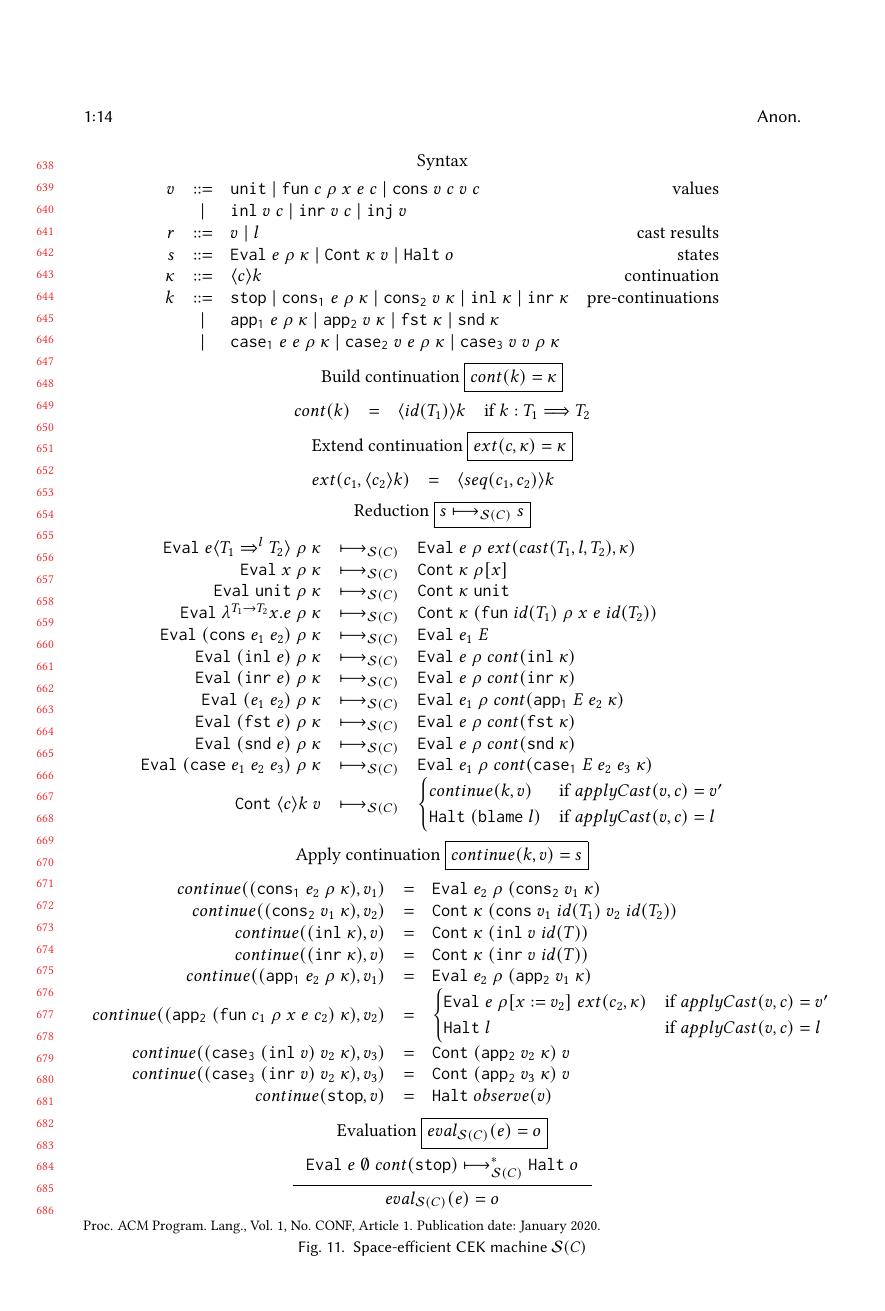
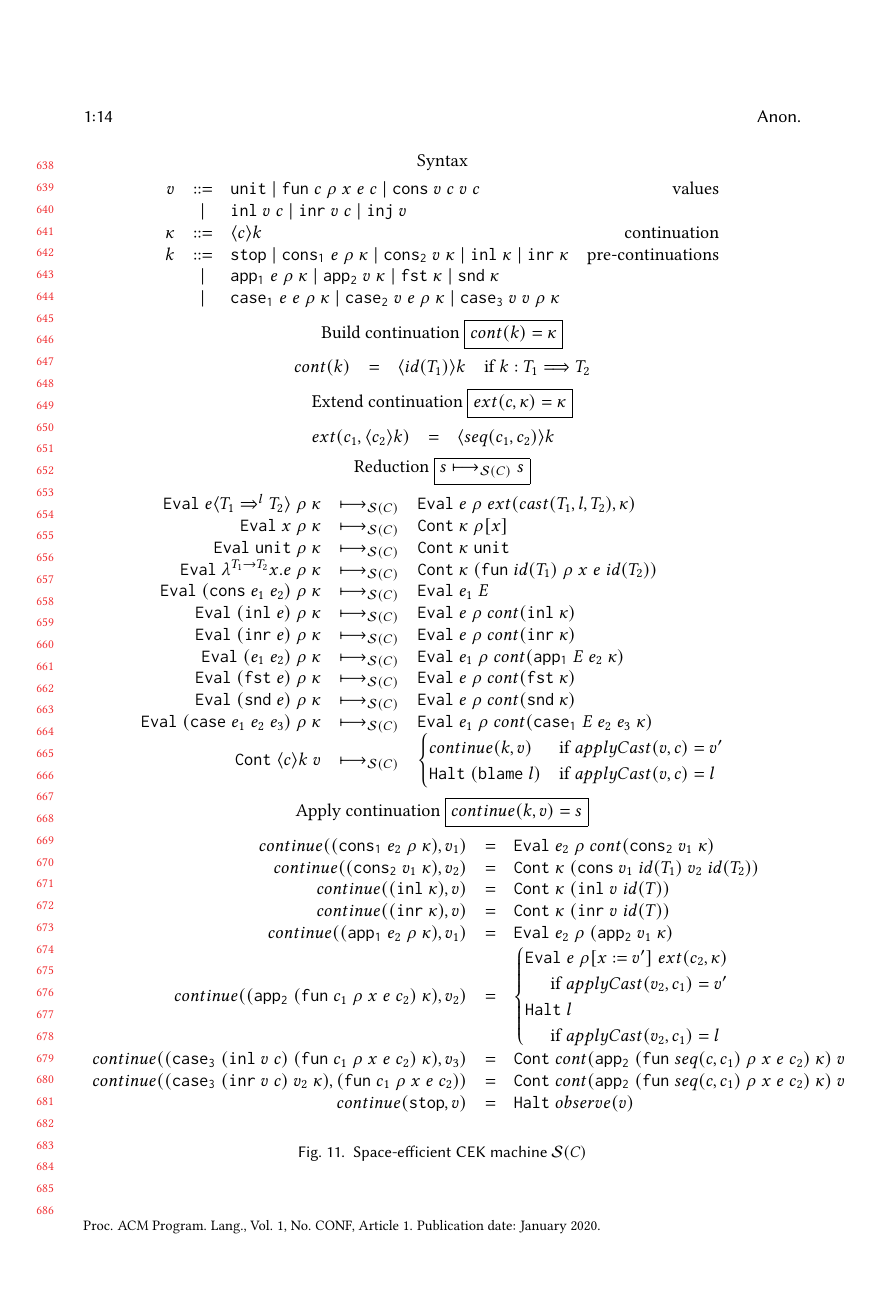
Before and after one commit to LuKC1024/hypercoercion-and-framework-wgt2020, a LaTeX paper (paper.tex): page 14 of 18. Compiled offline with pdfLaTeX.

Commit message:
filled in missing rules in S(C)

```diff
--- a/paper.tex
+++ b/paper.tex
@@ -1814,15 +1814,15 @@ depends on lemmas in subsection~\ref{secc:framework:monoid-correct}.
 		\hcvOOinr{v}{c} \mid
 		\hcvOOinj{P}{v}
 	}
-	\stxrule{r}{cast results}{
-		\rOOsucc{v} \mid
-		\rOOfail{l}
-	}
-	\stxrule{s}{states}{
-		\sOOinspect{e}{\rho}{\kappa} \mid{}
-		\sOOreturn{v}{\kappa} \mid{}
-		\sOOhalt{o}
-	}
+%	\stxrule{r}{cast results}{
+%		\rOOsucc{v} \mid
+%		\rOOfail{l}
+%	}
+%	\stxrule{s}{states}{
+%		\sOOinspect{e}{\rho}{\kappa} \mid{}
+%		\sOOreturn{v}{\kappa} \mid{}
+%		\sOOhalt{o}
+%	}
 	\stxrule{\kappa}{continuation}{
 		\langle c \rangle k
 	}
@@ -1992,7 +1992,7 @@ depends on lemmas in subsection~\ref{secc:framework:monoid-correct}.
 
 \funrule{
 	\continue{v_1}{(\kOOconsI{e_2}{\rho}{\kappa})}}{
-	\sOOinspect{e_2}{\rho}{(\kOOconsII{v_1}{\kappa})}}{}
+	\sOOinspect{e_2}{\rho}{cont(\kOOconsII{v_1}{\kappa})}}{}
 
 \funrule{
 	\continue{v_2}{(\kOOconsII{v_1}{\kappa})}}{
@@ -2010,26 +2010,34 @@ depends on lemmas in subsection~\ref{secc:framework:monoid-correct}.
 	\continue{v_1}{(\kOOappI{e_2}{\rho}{\kappa})}}{
 	\sOOinspect{e_2}{\rho}{(\kOOappII{v_1}{\kappa})}}{}
 
+%\funrule{
+%	\continue{v_2}{(\kOOappII{(\hcvOOfun{c_1}{\rho}{x}{e}{c_2})}{\kappa})}}{
+%applyCast(v_2,c_1) >>= \lambda v. \sOOinspect{e}{\rho[x:=v]}{ext(c,\kappa)}
+%}{}
+
 \funrule{
 	\continue{v_2}{(\kOOappII{(\hcvOOfun{c_1}{\rho}{x}{e}{c_2})}{\kappa})}}{
 \begin{cases}
-	\sOOinspect{e}{\rho[x:=v_2]}{ext(c_2,\kappa)} &
-	\sidecond{applyCast(v,c) = \rOOsucc{v'}}
+	\sOOinspect{e}{\rho[x:=v']}{ext(c_2,\kappa)} \\
+\;\;\;\;\;\sidecond{applyCast(v_2,c_1) = \rOOsucc{v'}}
 \\
-\sOOhalt{l} &
-\sidecond{applyCast(v,c) = \rOOfail{l}}
+\sOOhalt{l} \\
+\;\;\;\;\;\sidecond{applyCast(v_2,c_1) = \rOOfail{l}}
 \end{cases}
 }{}
 \funrule{
-	\continue{v_3}{(\mathtt{case_3}\;(\vOOinl{v})\;v_2\;\kappa)}
+	\continue{v_3}{(\mathtt{case_3}\;(\hcvOOinl{v}{c})\;
+		(\hcvOOfun{c_1}{\rho}{x}{e}{c_2})
+		\;\kappa)}
 }{
-	\sOOreturn{v}{(\kOOappII{v_2}{\kappa})}
+	\sOOreturn{v}{cont(\kOOappII{(\hcvOOfun{seq(c,c_1)}{\rho}{x}{e}{c_2})}{\kappa})}
 }{}
 
 \funrule{
-	\continue{v_3}{(\mathtt{case_3}\;(\vOOinr{v})\;v_2\;\kappa)}
+	\continue{(\hcvOOfun{c_1}{\rho}{x}{e}{c_2})}
+	{(\mathtt{case_3}\;(\hcvOOinr{v}{c})\;v_2\;\kappa)}
 }{
-	\sOOreturn{v}{(\kOOappII{v_3}{\kappa})}
+	\sOOreturn{v}{cont(\kOOappII{(\hcvOOfun{seq(c,c_1)}{\rho}{x}{e}{c_2})}{\kappa})}
 }{}
 
 \funrule{
@@ -2041,18 +2049,18 @@ depends on lemmas in subsection~\ref{secc:framework:monoid-correct}.
 %	Transitive closure of reduction \fbox{$ s \longrightarrow_{S(C)}^{*} s $}
 %	\[\dots\]
 
-	Evaluation \fbox{$ \judgeSeval{C}{e}{o} $}
-	\[
-	\inference{
-		\judgeSreduceTrans{C}{
-			\sOOinspect{e}{\emptyset}{cont(\hckOOmt)}
-		}{
-			\sOOhalt{o}
-		}
-	}{
-		\judgeSeval{C}{e}{o}
-	}
-	\]
+%	Evaluation \fbox{$ \judgeSeval{C}{e}{o} $}
+%	\[
+%	\inference{
+%		\judgeSreduceTrans{C}{
+%			\sOOinspect{e}{\emptyset}{cont(\hckOOmt)}
+%		}{
+%			\sOOhalt{o}
+%		}
+%	}{
+%		\judgeSeval{C}{e}{o}
+%	}
+%	\]
 
 	\caption{Space-efficient CEK machine $ \mathcal{S}(C) $}
 	\label{fig:machine-cekcc}
```
Also changed, not shown: paper.tex (1 more changed lines).
